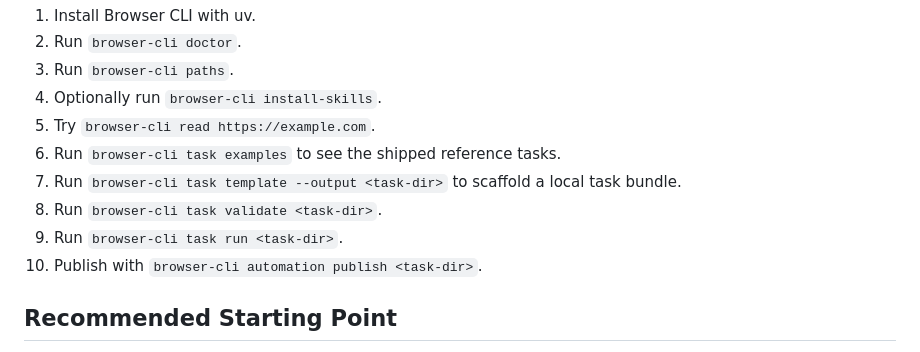
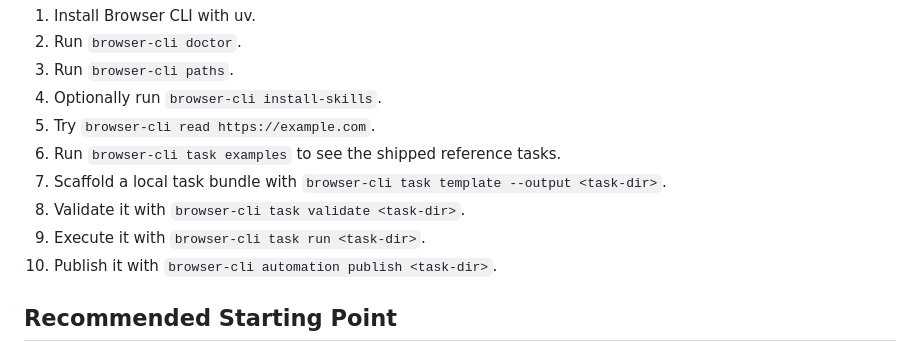
Before and after one commit to xhwSkhizein/browser-cli, a Markdown page: docs/installed-with-uv.md, the part around the change. Drawn GitHub-style.

Commit message:
docs: address review feedback

```diff
--- a/docs/installed-with-uv.md
+++ b/docs/installed-with-uv.md
@@ -11,10 +11,10 @@ The first-day path should be:
 4. Optionally run `browser-cli install-skills`.
 5. Try `browser-cli read https://example.com`.
 6. Run `browser-cli task examples` to see the shipped reference tasks.
-7. Run `browser-cli task template --output <task-dir>` to scaffold a local task bundle.
-8. Run `browser-cli task validate <task-dir>`.
-9. Run `browser-cli task run <task-dir>`.
-10. Publish with `browser-cli automation publish <task-dir>`.
+7. Scaffold a local task bundle with `browser-cli task template --output <task-dir>`.
+8. Validate it with `browser-cli task validate <task-dir>`.
+9. Execute it with `browser-cli task run <task-dir>`.
+10. Publish it with `browser-cli automation publish <task-dir>`.
 
 ## Recommended Starting Point
 
```
Also changed, not shown: 1 other file.
